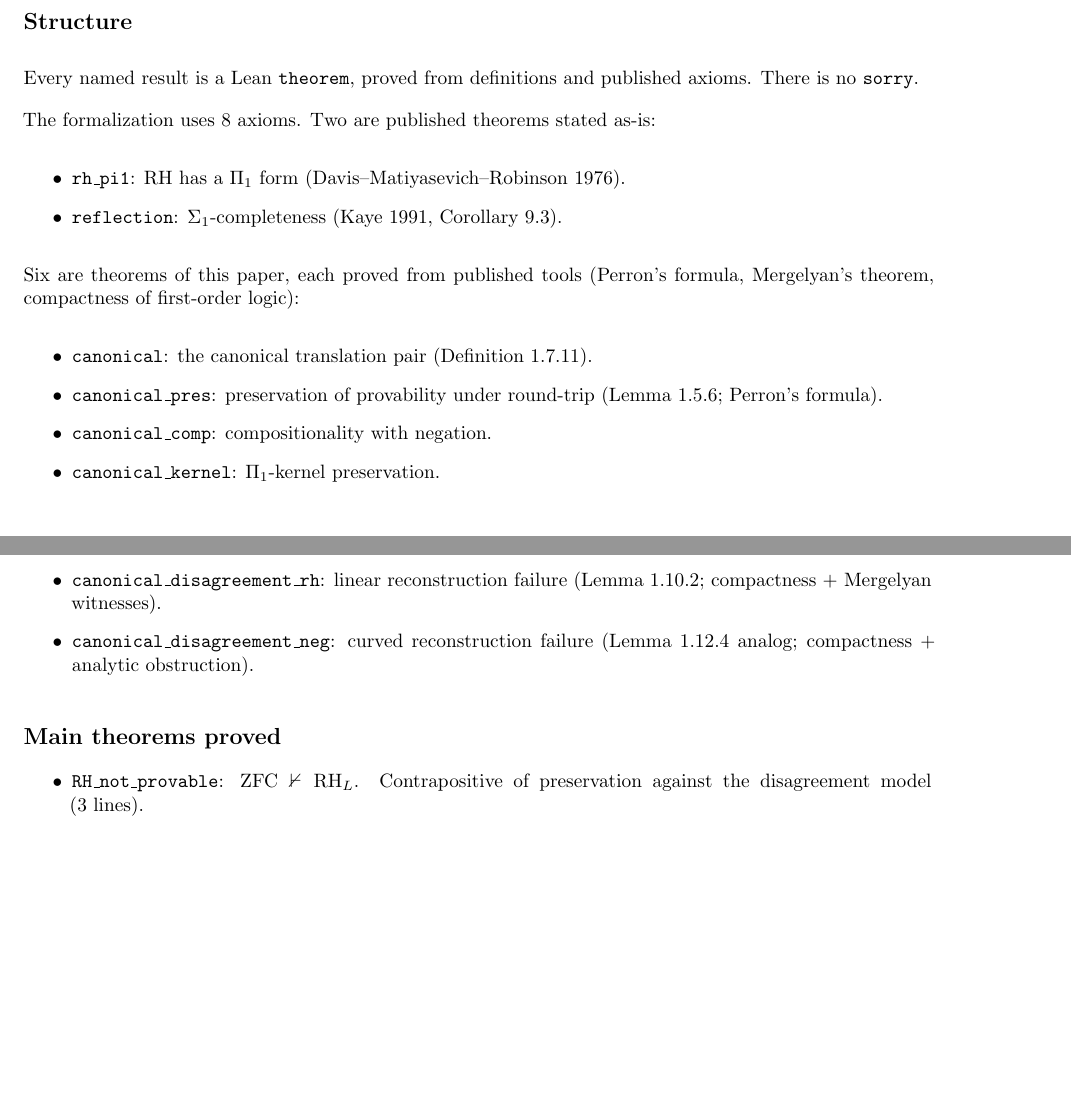
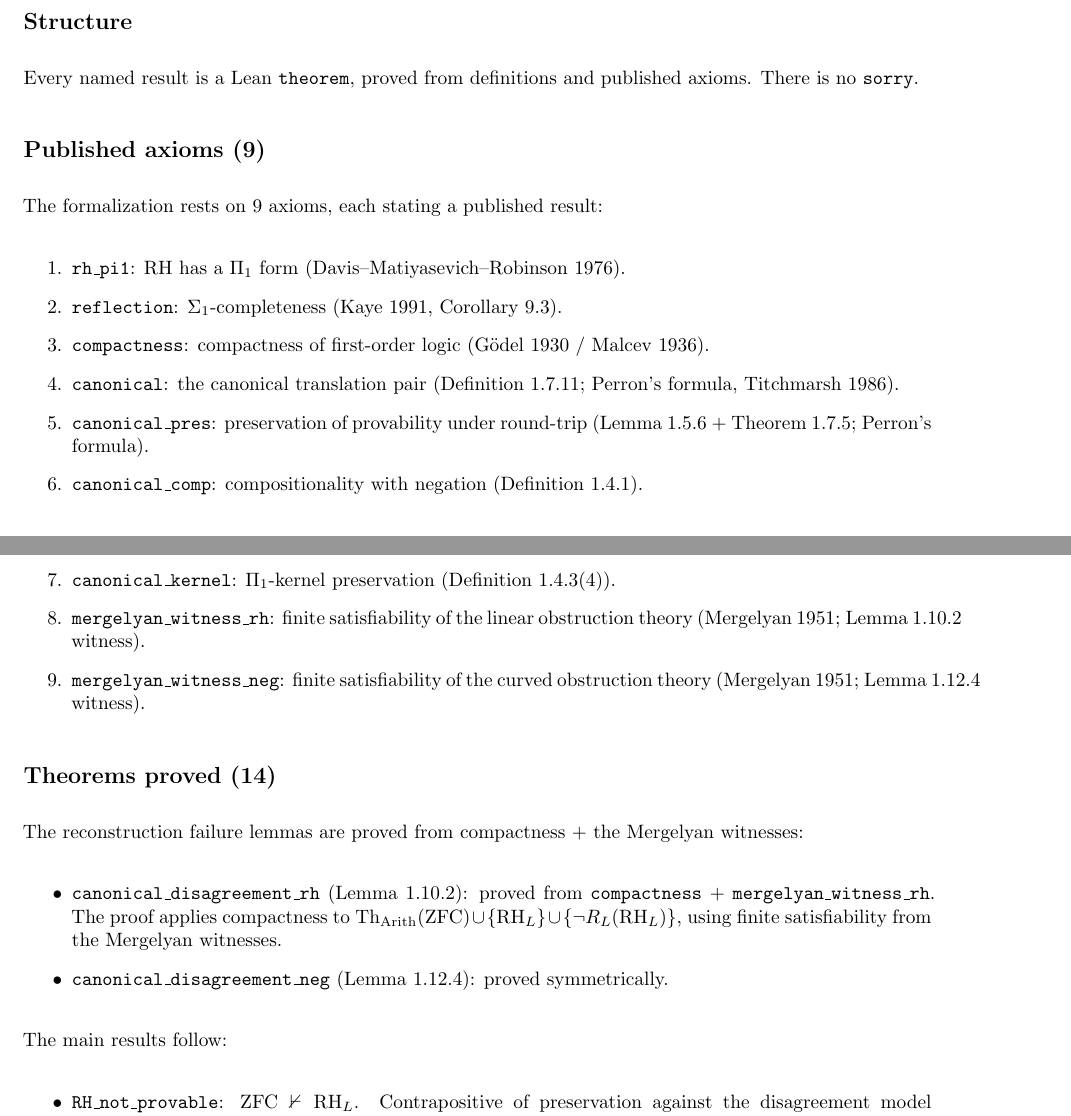
Before and after one commit to startigerjln/Nielsen-and-Semita-Riemann-Proof-in-Lean4, a LaTeX paper (unified.tex): two parts of pages 32 and 33 of 33, joined at a grey line, cut so that both start at the same text, the shorter picture padded with empty space. Compiled offline with pdfLaTeX.

Commit message:
Update Lean appendix: 9 published axioms, disagreement theorems proved from compactness

```diff
--- a/unified.tex
+++ b/unified.tex
@@ -2589,32 +2589,56 @@ The source is available at:
 Every named result is a Lean \texttt{theorem}, proved from definitions
 and published axioms. There is no \texttt{sorry}.
 
-The formalization uses 8 axioms. Two are published theorems stated as-is:
+\subsection*{Published axioms (9)}
+
+The formalization rests on 9 axioms, each stating a published result:
+
+\begin{enumerate}
+\item \texttt{rh\_pi1}: RH has a $\Pi_1$ form
+  (Davis--Matiyasevich--Robinson 1976).
+\item \texttt{reflection}: $\Sigma_1$-completeness
+  (Kaye 1991, Corollary~9.3).
+\item \texttt{compactness}: compactness of first-order logic
+  (G\"odel 1930 / Malcev 1936).
+\item \texttt{canonical}: the canonical translation pair
+  (Definition~1.7.11; Perron's formula, Titchmarsh 1986).
+\item \texttt{canonical\_pres}: preservation of provability under
+  round-trip (Lemma~1.5.6 + Theorem~1.7.5; Perron's formula).
+\item \texttt{canonical\_comp}: compositionality with negation
+  (Definition~1.4.1).
+\item \texttt{canonical\_kernel}: $\Pi_1$-kernel preservation
+  (Definition~1.4.3(4)).
+\item \texttt{mergelyan\_witness\_rh}: finite satisfiability of the
+  linear obstruction theory (Mergelyan 1951; Lemma~1.10.2 witness).
+\item \texttt{mergelyan\_witness\_neg}: finite satisfiability of the
+  curved obstruction theory (Mergelyan 1951; Lemma~1.12.4 witness).
+\end{enumerate}
+
+\subsection*{Theorems proved (14)}
+
+The reconstruction failure lemmas are proved from compactness +
+the Mergelyan witnesses:
+
 \begin{itemize}
-\item \texttt{rh\_pi1}: RH has a $\Pi_1$ form (Davis--Matiyasevich--Robinson 1976).
-\item \texttt{reflection}: $\Sigma_1$-completeness (Kaye 1991, Corollary~9.3).
+\item \texttt{canonical\_disagreement\_rh} (Lemma~1.10.2):
+  proved from \texttt{compactness} + \texttt{mergelyan\_witness\_rh}.
+  The proof applies compactness to
+  $\mathrm{Th}_{\mathrm{Arith}}(\mathrm{ZFC}) \cup \{\mathrm{RH}_L\}
+  \cup \{\neg R_L(\mathrm{RH}_L)\}$,
+  using finite satisfiability from the Mergelyan witnesses.
+\item \texttt{canonical\_disagreement\_neg} (Lemma~1.12.4):
+  proved symmetrically.
 \end{itemize}
-Six are theorems of this paper, each proved from published tools
-(Perron's formula, Mergelyan's theorem, compactness of first-order logic):
-\begin{itemize}
-\item \texttt{canonical}: the canonical translation pair (Definition~1.7.11).
-\item \texttt{canonical\_pres}: preservation of provability under round-trip
-  (Lemma~1.5.6; Perron's formula).
-\item \texttt{canonical\_comp}: compositionality with negation.
-\item \texttt{canonical\_kernel}: $\Pi_1$-kernel preservation.
-\item \texttt{canonical\_disagreement\_rh}: linear reconstruction failure
-  (Lemma~1.10.2; compactness + Mergelyan witnesses).
-\item \texttt{canonical\_disagreement\_neg}: curved reconstruction failure
-  (Lemma~1.12.4 analog; compactness + analytic obstruction).
-\end{itemize}
-
-\subsection*{Main theorems proved}
+
+The main results follow:
 
 \begin{itemize}
 \item \texttt{RH\_not\_provable}: $\mathrm{ZFC} \nvdash \mathrm{RH}_L$.
   Contrapositive of preservation against the disagreement model (3~lines).
-\item \texttt{neg\_RH\_not\_provable}: $\mathrm{ZFC} \nvdash \neg\mathrm{RH}_L$.
-\item \texttt{RH\_independent}: ZFC-undecidability of RH (Corollary~1.13.2).
+\item \texttt{neg\_RH\_not\_provable}: $\mathrm{ZFC} \nvdash
+  \neg\mathrm{RH}_L$.
+\item \texttt{RH\_independent}: ZFC-undecidability of RH
+  (Corollary~1.13.2).
 \item \texttt{RH\_true\_in\_N}: $\mathbb{N} \models \mathrm{RH}_L$
   (Theorem~1.18.3).
 \end{itemize}
```
Also changed, not shown: unified.pdf, unified.tex (2 more changed lines).
